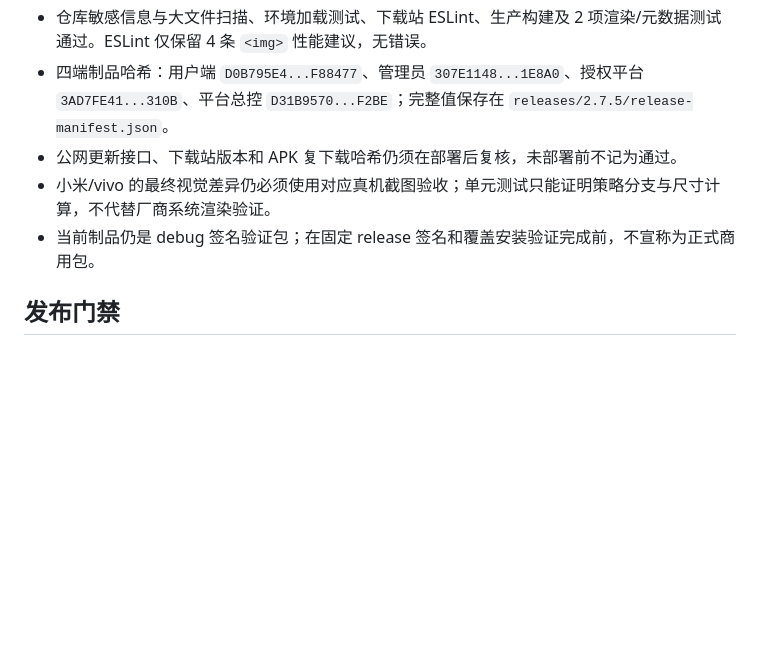
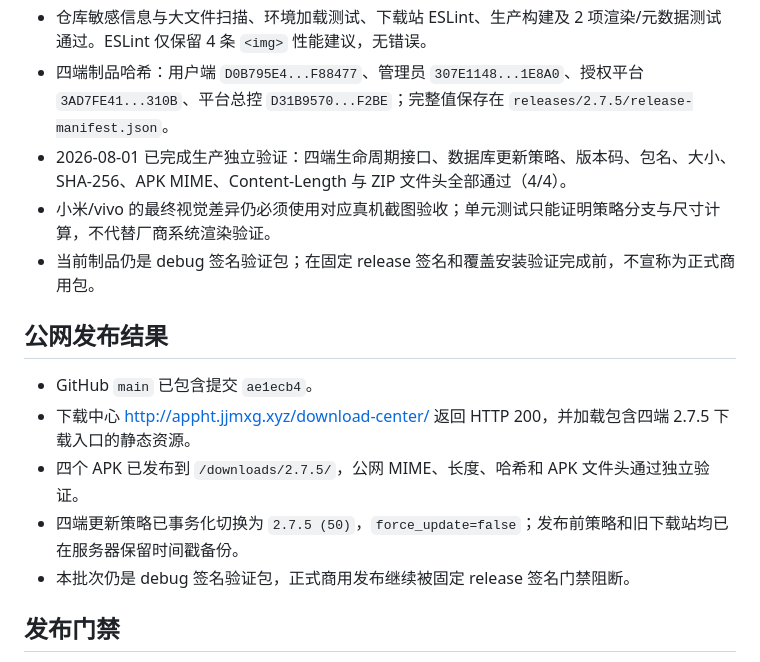
Before and after one commit to shanheshile/yiyunying-platform-source, a Markdown page: docs/releases/2.7.5.md, the part around the change. Rendered like a GitHub page; blank space fills up the shorter version.

```diff
--- a/docs/releases/2.7.5.md
+++ b/docs/releases/2.7.5.md
@@ -55,9 +55,17 @@
 - 后端静态验证通过：171 个 PHP 文件、214 张表、757 条 API 路由、410 条文档化接口、97 条需求核验记录；角色权限、红包金额/规则和退款策略测试通过。
 - 仓库敏感信息与大文件扫描、环境加载测试、下载站 ESLint、生产构建及 2 项渲染/元数据测试通过。ESLint 仅保留 4 条 `<img>` 性能建议，无错误。
 - 四端制品哈希：用户端 `D0B795E4...F88477`、管理员 `307E1148...1E8A0`、授权平台 `3AD7FE41...310B`、平台总控 `D31B9570...F2BE`；完整值保存在 `releases/2.7.5/release-manifest.json`。
-- 公网更新接口、下载站版本和 APK 复下载哈希仍须在部署后复核，未部署前不记为通过。
+- 2026-08-01 已完成生产独立验证：四端生命周期接口、数据库更新策略、版本码、包名、大小、SHA-256、APK MIME、Content-Length 与 ZIP 文件头全部通过（4/4）。
 - 小米/vivo 的最终视觉差异仍必须使用对应真机截图验收；单元测试只能证明策略分支与尺寸计算，不代替厂商系统渲染验证。
 - 当前制品仍是 debug 签名验证包；在固定 release 签名和覆盖安装验证完成前，不宣称为正式商用包。
+
+## 公网发布结果
+
+- GitHub `main` 已包含提交 `ae1ecb4`。
+- 下载中心 [http://appht.jjmxg.xyz/download-center/](http://appht.jjmxg.xyz/download-center/) 返回 HTTP 200，并加载包含四端 2.7.5 下载入口的静态资源。
+- 四个 APK 已发布到 `/downloads/2.7.5/`，公网 MIME、长度、哈希和 APK 文件头通过独立验证。
+- 四端更新策略已事务化切换为 `2.7.5 (50)`，`force_update=false`；发布前策略和旧下载站均已在服务器保留时间戳备份。
+- 本批次仍是 debug 签名验证包，正式商用发布继续被固定 release 签名门禁阻断。
 
 ## 发布门禁
 
```
Also changed, not shown: docs/CURRENT_STATUS.md (+3 -3 lines).
